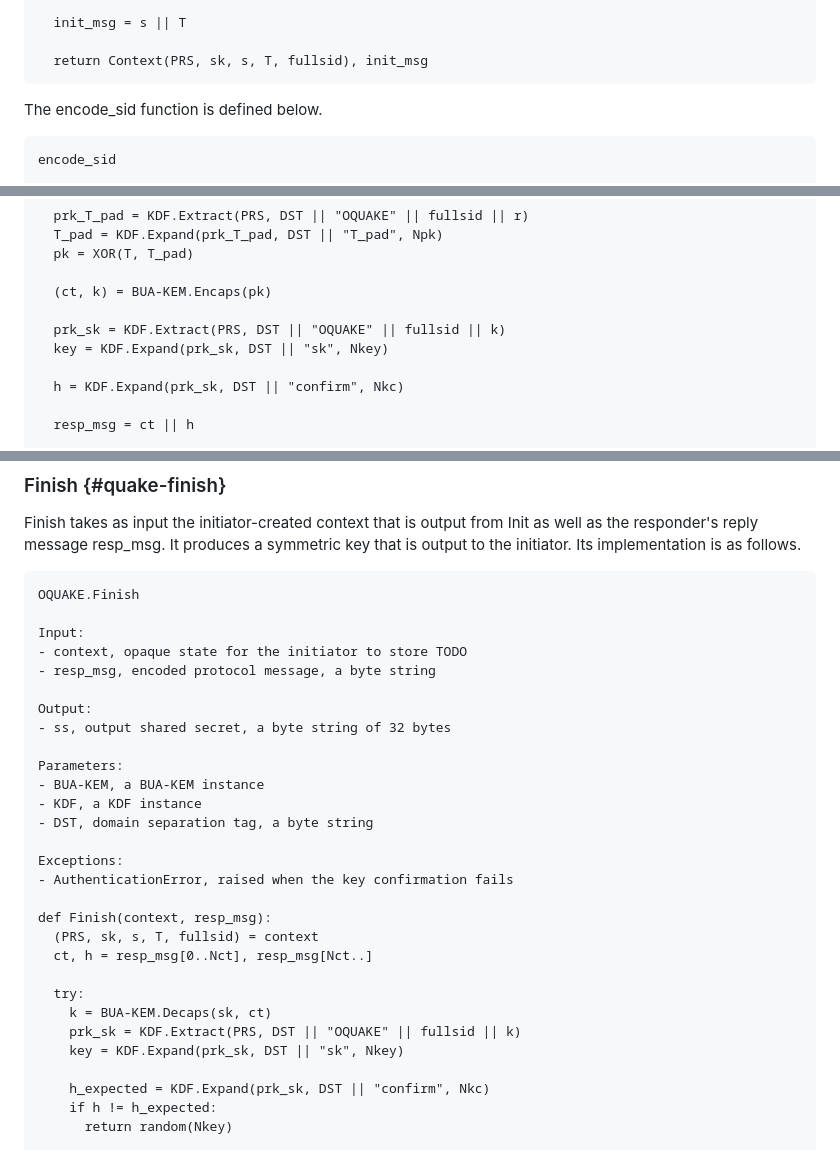
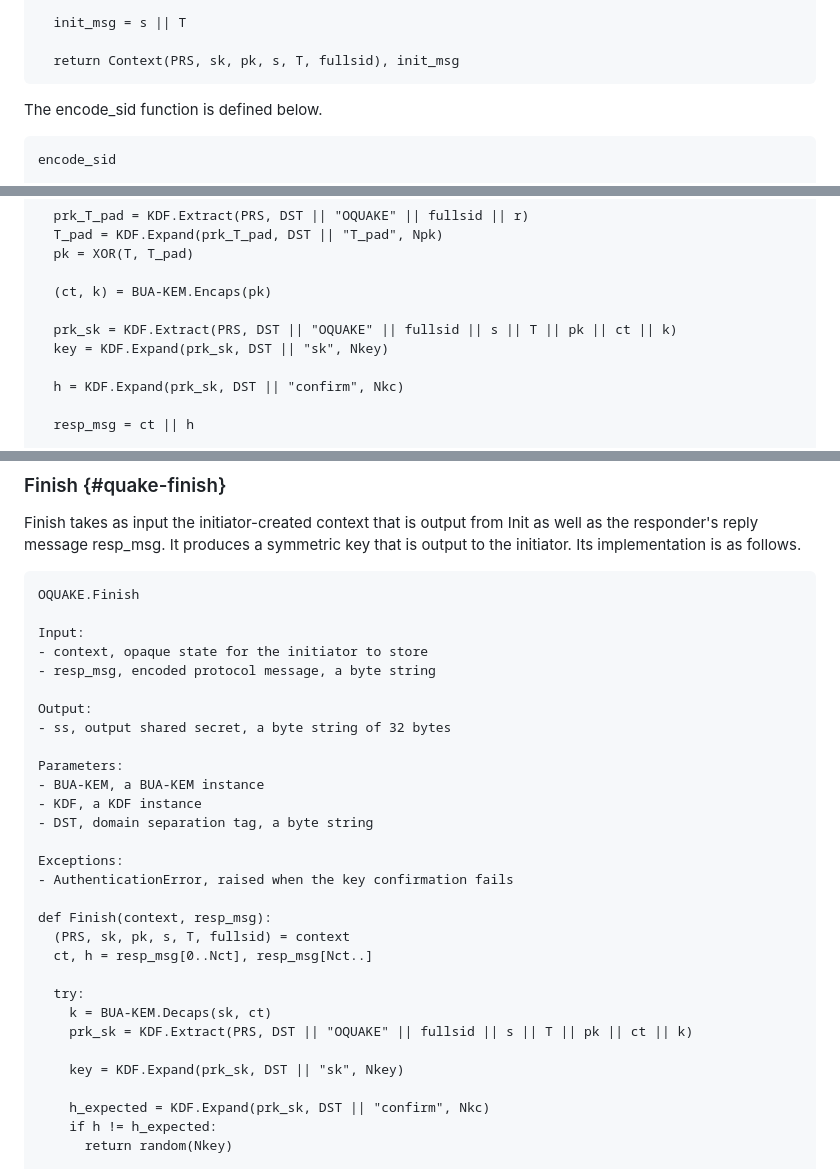
Before and after one commit to chris-wood/draft-pqpake, a Markdown page: draft-vos-cfrg-pqpake.md, 3 parts joined by grey strips. GitHub-like rendering.

Commit message:
Fix KDF inputs

```diff
--- a/draft-vos-cfrg-pqpake.md
+++ b/draft-vos-cfrg-pqpake.md
@@ -528,7 +528,7 @@ def Init(PRS, sid, U, S):
 
   init_msg = s || T
 
-  return Context(PRS, sk, s, T, fullsid), init_msg
+  return Context(PRS, sk, pk, s, T, fullsid), init_msg
 ~~~
 
 The encode_sid function is defined below.
@@ -593,7 +593,7 @@ def Respond(PRS, init_msg, sid, U, S):
 
   (ct, k) = BUA-KEM.Encaps(pk)
 
-  prk_sk = KDF.Extract(PRS, DST || "OQUAKE" || fullsid || k)
+  prk_sk = KDF.Extract(PRS, DST || "OQUAKE" || fullsid || s || T || pk || ct || k)
   key = KDF.Expand(prk_sk, DST || "sk", Nkey)
 
   h = KDF.Expand(prk_sk, DST || "confirm", Nkc)
@@ -614,7 +614,7 @@ is as follows.
 OQUAKE.Finish
 
 Input:
-- context, opaque state for the initiator to store TODO
+- context, opaque state for the initiator to store
 - resp_msg, encoded protocol message, a byte string
 
 Output:
@@ -629,12 +629,13 @@ Exceptions:
 - AuthenticationError, raised when the key confirmation fails
 
 def Finish(context, resp_msg):
-  (PRS, sk, s, T, fullsid) = context
+  (PRS, sk, pk, s, T, fullsid) = context
   ct, h = resp_msg[0..Nct], resp_msg[Nct..]
 
   try:
     k = BUA-KEM.Decaps(sk, ct)
-    prk_sk = KDF.Extract(PRS, DST || "OQUAKE" || fullsid || k)
+    prk_sk = KDF.Extract(PRS, DST || "OQUAKE" || fullsid || s || T || pk || ct || k)
+
     key = KDF.Expand(prk_sk, DST || "sk", Nkey)
 
     h_expected = KDF.Expand(prk_sk, DST || "confirm", Nkc)
```
